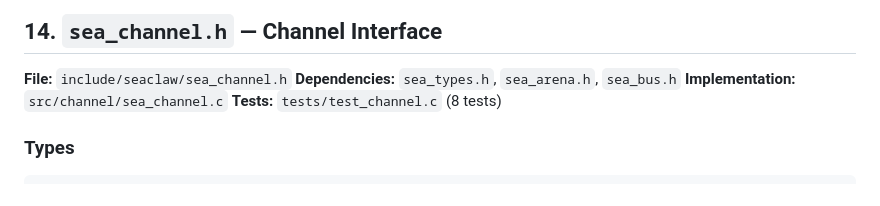
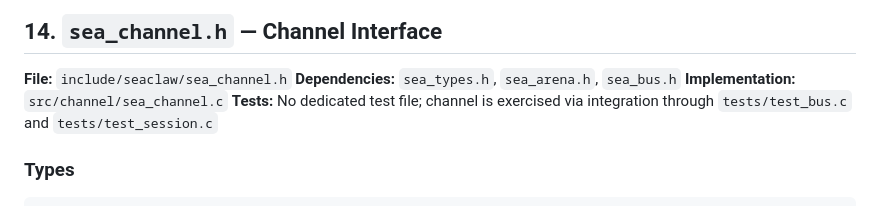
Before and after one commit to t4tarzan/seaclaw, a Markdown page: docs/API_REFERENCE.md, the part around the change. Rendered like a GitHub page.

Commit message:
docs: fix phantom test_channel.c reference in API_REFERENCE.md section 14
tests/test_channel.c does not exist. sea_channel.h is tested via
integration through test_bus.c and test_session.c.

Caught during Sceptic Suzy review of issue #4.

Co-Authored-By: Claude Sonnet 4.6 <noreply@anthropic.com>

```diff
--- a/docs/API_REFERENCE.md
+++ b/docs/API_REFERENCE.md
@@ -735,7 +735,7 @@ sea_bus_destroy(&bus);
 **File:** `include/seaclaw/sea_channel.h`
 **Dependencies:** `sea_types.h`, `sea_arena.h`, `sea_bus.h`
 **Implementation:** `src/channel/sea_channel.c`
-**Tests:** `tests/test_channel.c` (8 tests)
+**Tests:** No dedicated test file; channel is exercised via integration through `tests/test_bus.c` and `tests/test_session.c`
 
 ### Types
 
```
